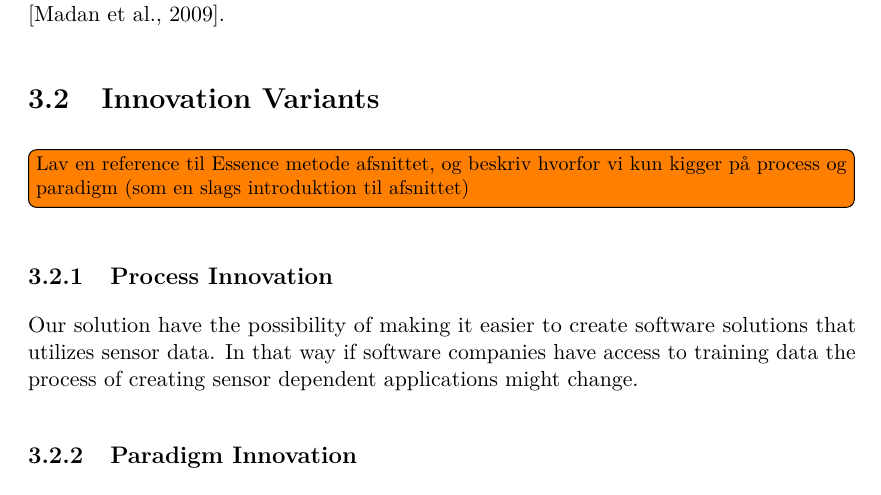
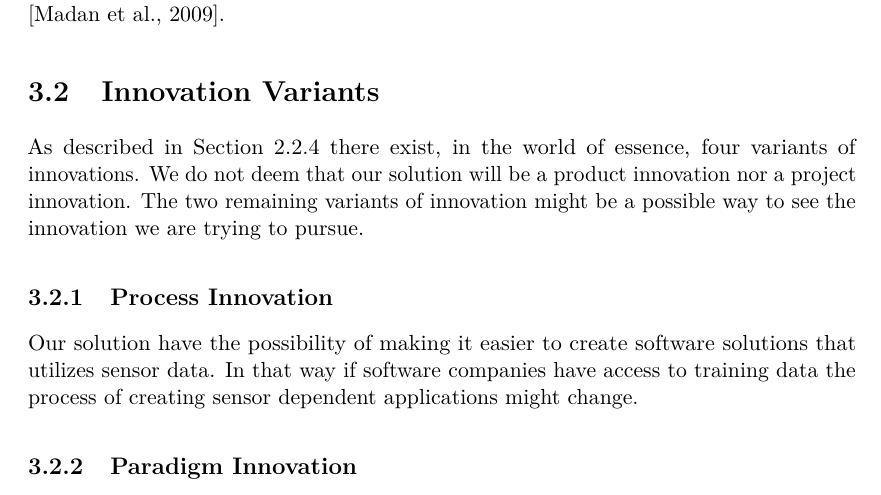
Before and after one commit to Shaderex/SW8-Report, a LaTeX thesis (super_main.tex, which reads content/problem_analysis/innovation_variants.tex): part of page 18 of 60, cut so that both start at the same text. Compiled offline with pdfLaTeX.

Commit message:
Fix todo

```diff
--- a/content/problem_analysis/innovation_variants.tex
+++ b/content/problem_analysis/innovation_variants.tex
@@ -3,7 +3,7 @@
 \section{Innovation Variants}
 \label{sec:innovation_variants}
 
-\todo[inline]{Lav en reference til Essence metode afsnittet, og beskriv hvorfor vi kun kigger på process og paradigm (som en slags introduktion til afsnittet)}
+As described in \secref{sub:essence_innovation_variants} there exist, in the world of essence, four variants of innovations. We do not deem that our solution will be a product innovation nor a project innovation. The two remaining variants of innovation might be a possible way to see the innovation we are trying to pursue.
 
 \subsection{Process Innovation}
 \label{sub:process_innovation}
```
